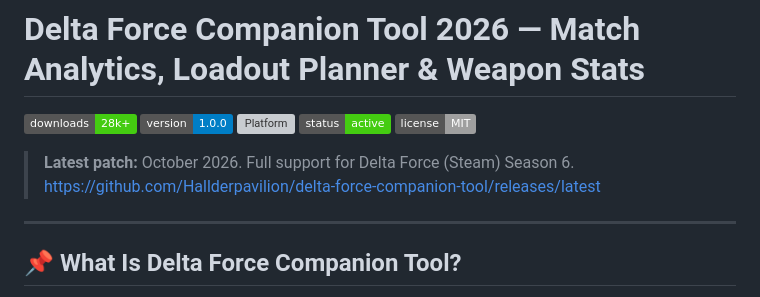
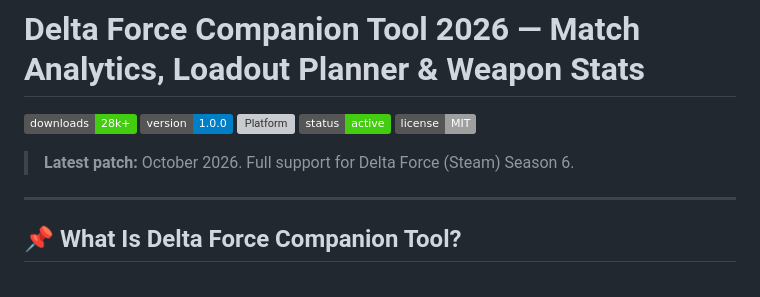
Before and after one commit to Hallderpavilion/delta-force-companion-tool, a Markdown page: README.md, the part around the change. Rendered like a GitHub page; badges without logos; grey boxes are pictures that could not be loaded.

```diff
--- a/README.md
+++ b/README.md
@@ -7,7 +7,7 @@
 [![License](https://img.shields.io/badge/license-MIT-lightgrey)]()
 
 > **Latest patch:** October 2026. Full support for Delta Force (Steam) Season 6.
-https://github.com/Hallderpavilion/delta-force-companion-tool/releases/latest
+
 ---
 
 ## 📌 What Is Delta Force Companion Tool?
```
